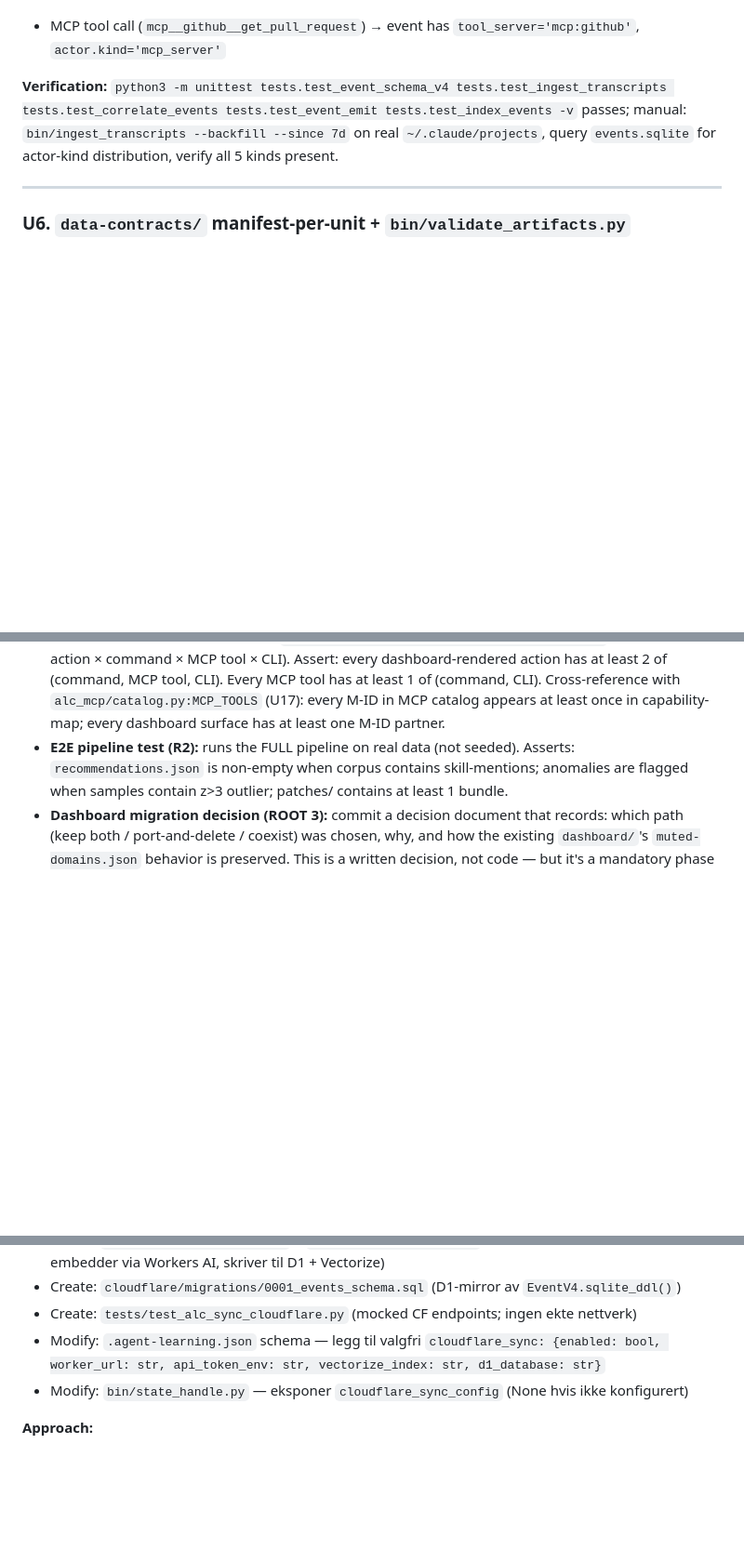
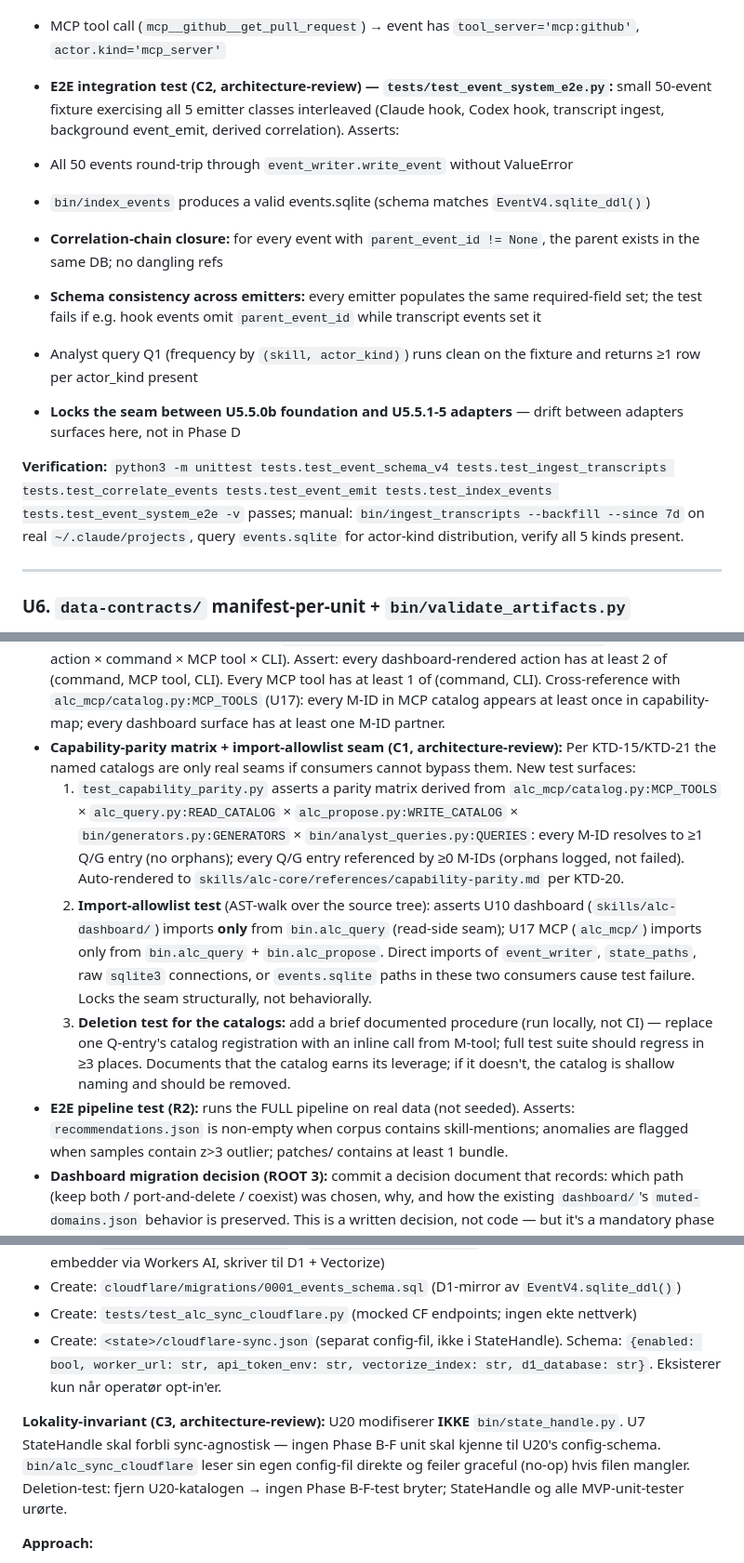
Before and after one commit to beeard/agent-learning-compounder, a Markdown page: docs/plans/2026-05-25-001-refactor-alc-plugin-rewrite-plan-units.md, 3 parts joined by grey strips. Shown at 93% size. Drawn GitHub-style; blank space fills up the shorter version.

```diff
--- a/docs/plans/2026-05-25-001-refactor-alc-plugin-rewrite-plan-units.md
+++ b/docs/plans/2026-05-25-001-refactor-alc-plugin-rewrite-plan-units.md
@@ -322,7 +324,15 @@ Backward compat (KTD-14): readers must treat v3 rows (existing) as v4 rows with
  - Trigger Task tool use (subagent dispatch) → start+end events both indexed; correlation_chain links them
  - MCP tool call (`mcp__github__get_pull_request`) → event has `tool_server='mcp:github'`, `actor.kind='mcp_server'`
 
-**Verification:** `python3 -m unittest tests.test_event_schema_v4 tests.test_ingest_transcripts tests.test_correlate_events tests.test_event_emit tests.test_index_events -v` passes; manual: `bin/ingest_transcripts --backfill --since 7d` on real `~/.claude/projects`, query `events.sqlite` for actor-kind distribution, verify all 5 kinds present.
+- **E2E integration test (C2, architecture-review) — `tests/test_event_system_e2e.py`:** small 50-event fixture exercising all 5 emitter classes interleaved (Claude hook, Codex hook, transcript ingest, background event_emit, derived correlation). Asserts:
+ - All 50 events round-trip through `event_writer.write_event` without ValueError
+ - `bin/index_events` produces a valid events.sqlite (schema matches `EventV4.sqlite_ddl()`)
+ - **Correlation-chain closure:** for every event with `parent_event_id != None`, the parent exists in the same DB; no dangling refs
+ - **Schema consistency across emitters:** every emitter populates the same required-field set; the test fails if e.g. hook events omit `parent_event_id` while transcript events set it
+ - Analyst query Q1 (frequency by `(skill, actor_kind)`) runs clean on the fixture and returns ≥1 row per actor_kind present
+ - **Locks the seam between U5.5.0b foundation and U5.5.1-5 adapters** — drift between adapters surfaces here, not in Phase D
+
+**Verification:** `python3 -m unittest tests.test_event_schema_v4 tests.test_ingest_transcripts tests.test_correlate_events tests.test_event_emit tests.test_index_events tests.test_event_system_e2e -v` passes; manual: `bin/ingest_transcripts --backfill --since 7d` on real `~/.claude/projects`, query `events.sqlite` for actor-kind distribution, verify all 5 kinds present.
 
 ---
 
@@ -1169,6 +1181,10 @@ When a tool's signature/return-shape changes incompatibly, bump `version`. Agent
 **Approach:**
 - **Context-boundary tests (R15) — forenklet pga:** boundary håndheves nå pre-write i `bin/event_writer.py:_enforce_boundary` + samme funksjon kalt fra `bin/artifact_writer.py`. U19's test reduseres til ÉN test: `test_boundary_enforcement.py` som asserter at `_enforce_boundary` riktig avviser hver kategori (secret, abs-path, oversized-string, oversized-blob unntak for patch_*, raw-transcript). Plus ÉN regresjons-test: bygg et bevisst boundary-bryt-event, pass til write_event, asserter ValueError + ingenting skrevet til disk. Per-artifact post-hoc-scans droppet — enforcement-invariant gjør dem overflødige.
 - **Capability-map tests (R16):** parse `skills/alc-core/references/capability-map.md` (a matrix: user-action × command × MCP tool × CLI). Assert: every dashboard-rendered action has at least 2 of (command, MCP tool, CLI). Every MCP tool has at least 1 of (command, CLI). Cross-reference with `alc_mcp/catalog.py:MCP_TOOLS` (U17): every M-ID in MCP catalog appears at least once in capability-map; every dashboard surface has at least one M-ID partner.
+- **Capability-parity matrix + import-allowlist seam (C1, architecture-review):** Per KTD-15/KTD-21 the named catalogs are only real seams if consumers cannot bypass them. New test surfaces:
+  1. `test_capability_parity.py` asserts a parity matrix derived from `alc_mcp/catalog.py:MCP_TOOLS` × `alc_query.py:READ_CATALOG` × `alc_propose.py:WRITE_CATALOG` × `bin/generators.py:GENERATORS` × `bin/analyst_queries.py:QUERIES`: every M-ID resolves to ≥1 Q/G entry (no orphans); every Q/G entry referenced by ≥0 M-IDs (orphans logged, not failed). Auto-rendered to `skills/alc-core/references/capability-parity.md` per KTD-20.
+  2. **Import-allowlist test** (AST-walk over the source tree): asserts U10 dashboard (`skills/alc-dashboard/`) imports **only** from `bin.alc_query` (read-side seam); U17 MCP (`alc_mcp/`) imports only from `bin.alc_query` + `bin.alc_propose`. Direct imports of `event_writer`, `state_paths`, raw `sqlite3` connections, or `events.sqlite` paths in these two consumers cause test failure. Locks the seam structurally, not behaviorally.
+  3. **Deletion test for the catalogs:** add a brief documented procedure (run locally, not CI) — replace one Q-entry's catalog registration with an inline call from M-tool; full test suite should regress in ≥3 places. Documents that the catalog earns its leverage; if it doesn't, the catalog is shallow naming and should be removed.
 - **E2E pipeline test (R2):** runs the FULL pipeline on real data (not seeded). Asserts: `recommendations.json` is non-empty when corpus contains skill-mentions; anomalies are flagged when samples contain z>3 outlier; patches/ contains at least 1 bundle.
 - **Dashboard migration decision (ROOT 3):** commit a decision document that records: which path (keep both / port-and-delete / coexist) was chosen, why, and how the existing `dashboard/`'s `muted-domains.json` behavior is preserved. This is a written decision, not code — but it's a mandatory phase exit criterion.
 
@@ -1205,8 +1224,9 @@ When a tool's signature/return-shape changes incompatibly, bump `version`. Agent
 - Create: `cloudflare/wrangler.jsonc` + `cloudflare/src/index.ts` (Worker som tar imot batches, embedder via Workers AI, skriver til D1 + Vectorize)
 - Create: `cloudflare/migrations/0001_events_schema.sql` (D1-mirror av `EventV4.sqlite_ddl()`)
 - Create: `tests/test_alc_sync_cloudflare.py` (mocked CF endpoints; ingen ekte nettverk)
-- Modify: `.agent-learning.json` schema — legg til valgfri `cloudflare_sync: {enabled: bool, worker_url: str, api_token_env: str, vectorize_index: str, d1_database: str}`
-- Modify: `bin/state_handle.py` — eksponer `cloudflare_sync_config` (None hvis ikke konfigurert)
+- Create: `<state>/cloudflare-sync.json` (separat config-fil, ikke i StateHandle). Schema: `{enabled: bool, worker_url: str, api_token_env: str, vectorize_index: str, d1_database: str}`. Eksisterer kun når operatør opt-in'er.
+
+**Lokality-invariant (C3, architecture-review):** U20 modifiserer **IKKE** `bin/state_handle.py`. U7 StateHandle skal forbli sync-agnostisk — ingen Phase B-F unit skal kjenne til U20's config-schema. `bin/alc_sync_cloudflare` leser sin egen config-fil direkte og feiler graceful (no-op) hvis filen mangler. Deletion-test: fjern U20-katalogen → ingen Phase B-F-test bryter; StateHandle og alle MVP-unit-tester urørte.
 
 **Approach:**
 
```
Also changed, not shown: other parts of docs/plans/2026-05-25-001-refactor-alc-plugin-rewrite-plan-units.md (+10 -2 lines).
